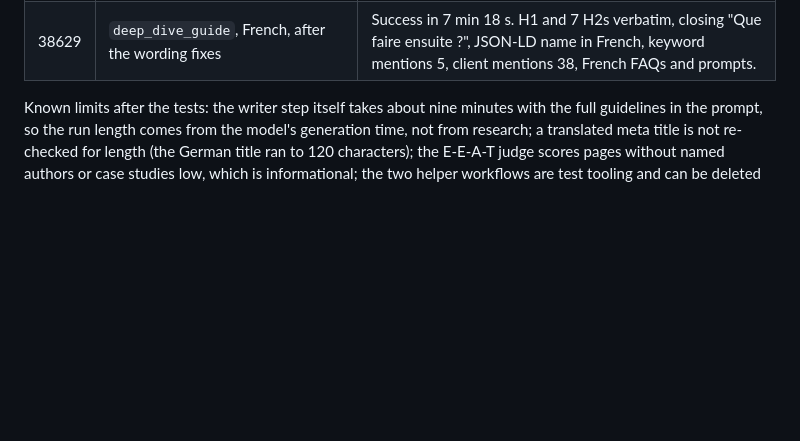
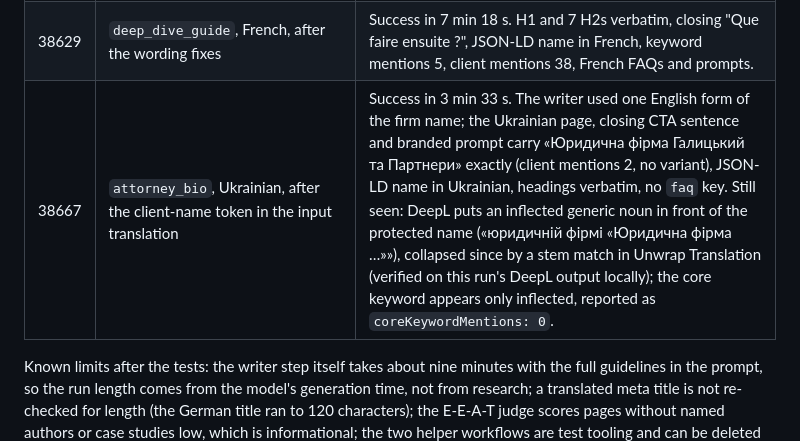
Before and after one commit to andrii-dolinskyi/nlp-metrics-service, a Markdown page: docs/page-maker-architecture.md, the part around the change. Rendered like a GitHub page; blank space fills up the shorter version.

Commit message:
Docs: run 38667
Co-Authored-By: Claude Fable 5.1 <noreply@anthropic.com>
Claude-Session: https://claude.ai/code/session_01BbePu1tdiUo4hgAkvFvYS5

```diff
--- a/docs/page-maker-architecture.md
+++ b/docs/page-maker-architecture.md
@@ -515,5 +515,6 @@ Tests run against the draft, callbacks captured by the `CM6 Test Callback Receiv
 | 38620 | `attorney_bio`, Ukrainian, after the wording fixes (first pass) | Success in 2 min 45 s. JSON-LD name in Ukrainian, headings verbatim, no `faq` key. The firm name still drifted («Галицький та партнери») because DeepL had rendered `clientName` and the description differently and the writer used the description's spelling; the branded prompt read «юридична фірма «Юридична фірма …»». Both fixed in the second pass (token in the input translation, generic-noun collapse). |
 | 38624 | `glossary_term`, EPAM, English, after the wording fixes | Success in 1 min 56 s. Headings verbatim, no `faq` key, DefinedTerm term code from the request, keyword mentions 10. |
 | 38629 | `deep_dive_guide`, French, after the wording fixes | Success in 7 min 18 s. H1 and 7 H2s verbatim, closing "Que faire ensuite ?", JSON-LD name in French, keyword mentions 5, client mentions 38, French FAQs and prompts. |
+| 38667 | `attorney_bio`, Ukrainian, after the client-name token in the input translation | Success in 3 min 33 s. The writer used one English form of the firm name; the Ukrainian page, closing CTA sentence and branded prompt carry «Юридична фірма Галицький та Партнери» exactly (client mentions 2, no variant), JSON-LD name in Ukrainian, headings verbatim, no `faq` key. Still seen: DeepL puts an inflected generic noun in front of the protected name («юридичній фірмі «Юридична фірма …»»), collapsed since by a stem match in Unwrap Translation (verified on this run's DeepL output locally); the core keyword appears only inflected, reported as `coreKeywordMentions: 0`. |
 
 Known limits after the tests: the writer step itself takes about nine minutes with the full guidelines in the prompt, so the run length comes from the model's generation time, not from research; a translated meta title is not re-checked for length (the German title ran to 120 characters); the E-E-A-T judge scores pages without named authors or case studies low, which is informational; the two helper workflows are test tooling and can be deleted once the app calls the production webhook.
```
